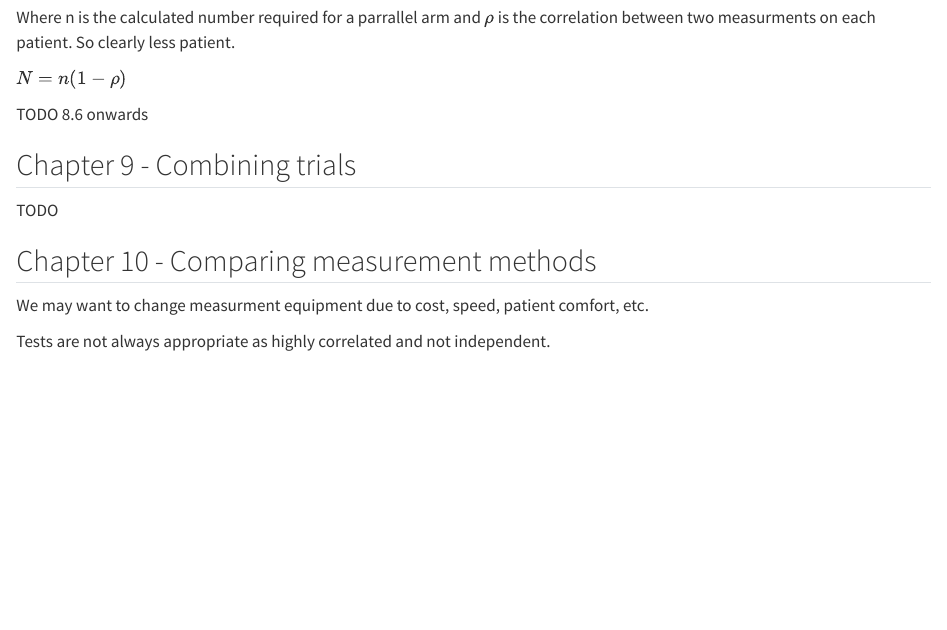
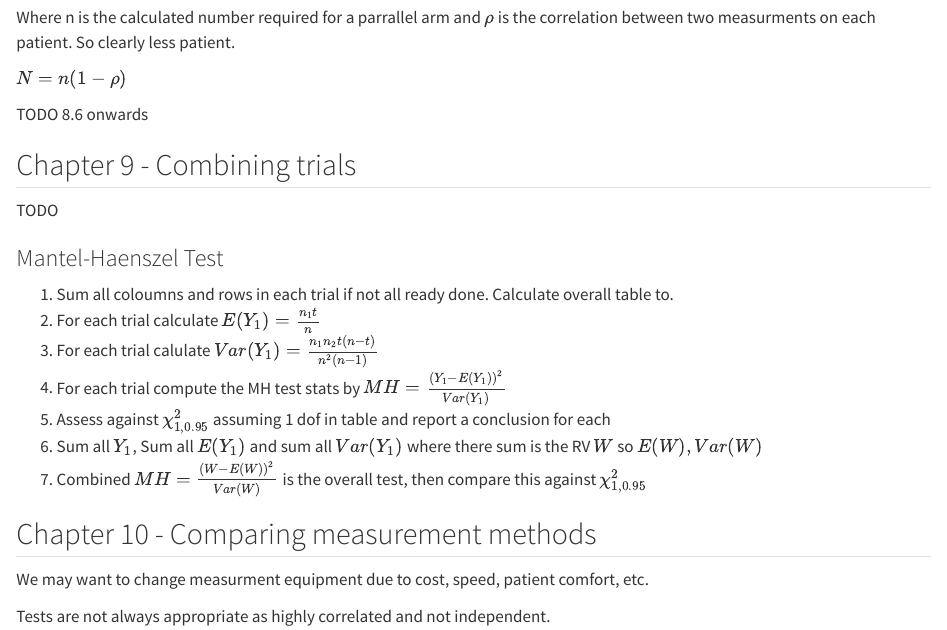
Before and after one commit to rmcmc/uni_notes, a Quarto document (stats_notes/Clinical Trials.qmd): the page in a window 1100 px wide, from 12190 px down. Rendered offline with R 4.5, knitr and Pandoc in place of Quarto, with nearby package versions.

Commit message:
Add Mantel-H method

```diff
--- a/stats_notes/Clinical Trials.qmd
+++ b/stats_notes/Clinical Trials.qmd
@@ -579,6 +579,16 @@ TODO 8.6 onwards
 
 TODO
 
+### Mantel-Haenszel Test
+
+1) Sum all coloumns and rows in each trial if not all ready done. Calculate overall table to.
+2) For each trial calculate $E(Y_1) = \frac{n_1 t}{n}$
+3) For each trial calulate $Var(Y_1) = \frac{n_1 n_2 t(n-t)}{n^2(n-1)}$
+4) For each trial compute the MH test stats by $MH = \frac{(Y_1 - E(Y_1))^2}{Var(Y_1)}$
+5) Assess against $\chi^2_{1,0.95}$ assuming 1 dof in table and report a conclusion for each
+6) Sum all $Y_1$, Sum all $E(Y_1)$ and sum all $Var(Y_1)$ where there sum is the RV $W$ so $E(W), Var(W)$
+7) Combined $MH = \frac{(W - E(W))^2}{Var(W)}$ is the overall test, then compare this against $\chi^2_{1,0.95}$
+
 ## Chapter 10 - Comparing measurement methods
 
 We may want to change measurment equipment due to cost, speed, patient comfort, etc.
```
Also changed, not shown: docs/search.json, 1 other file.
